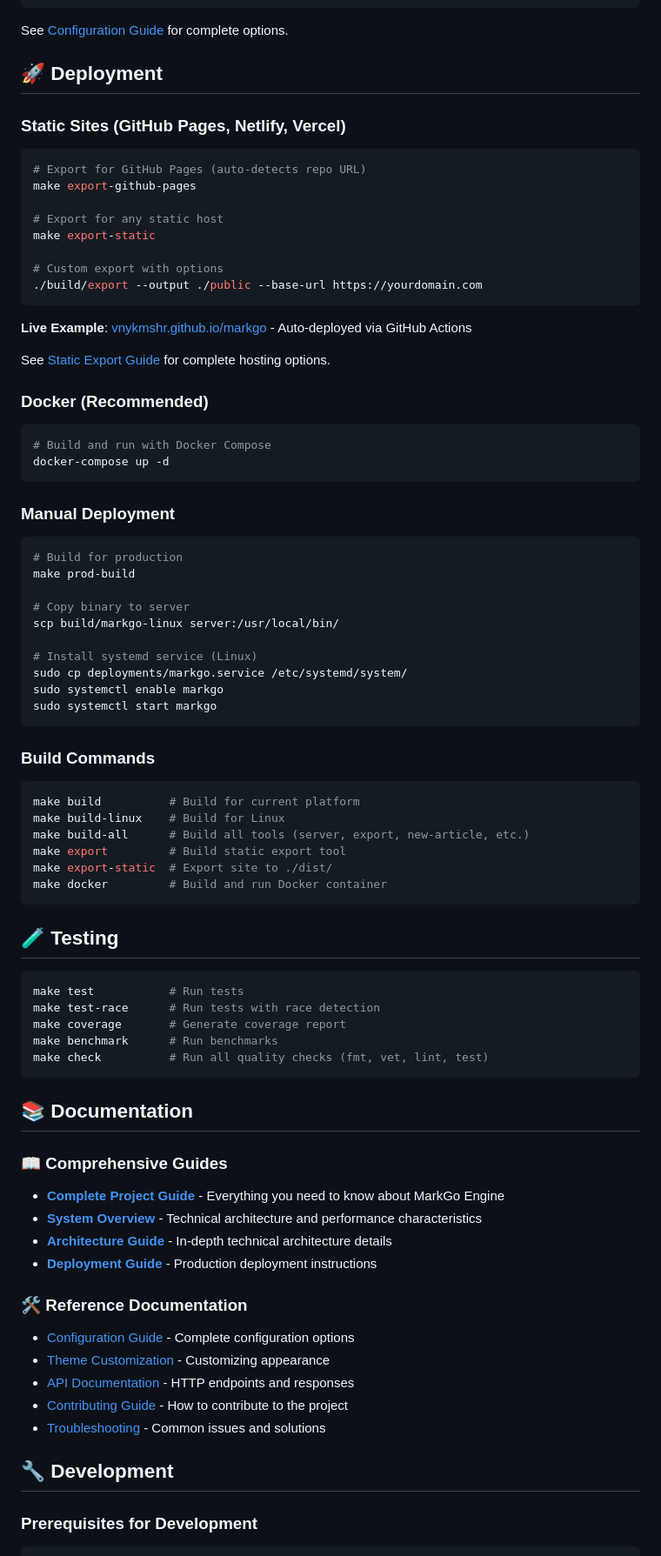
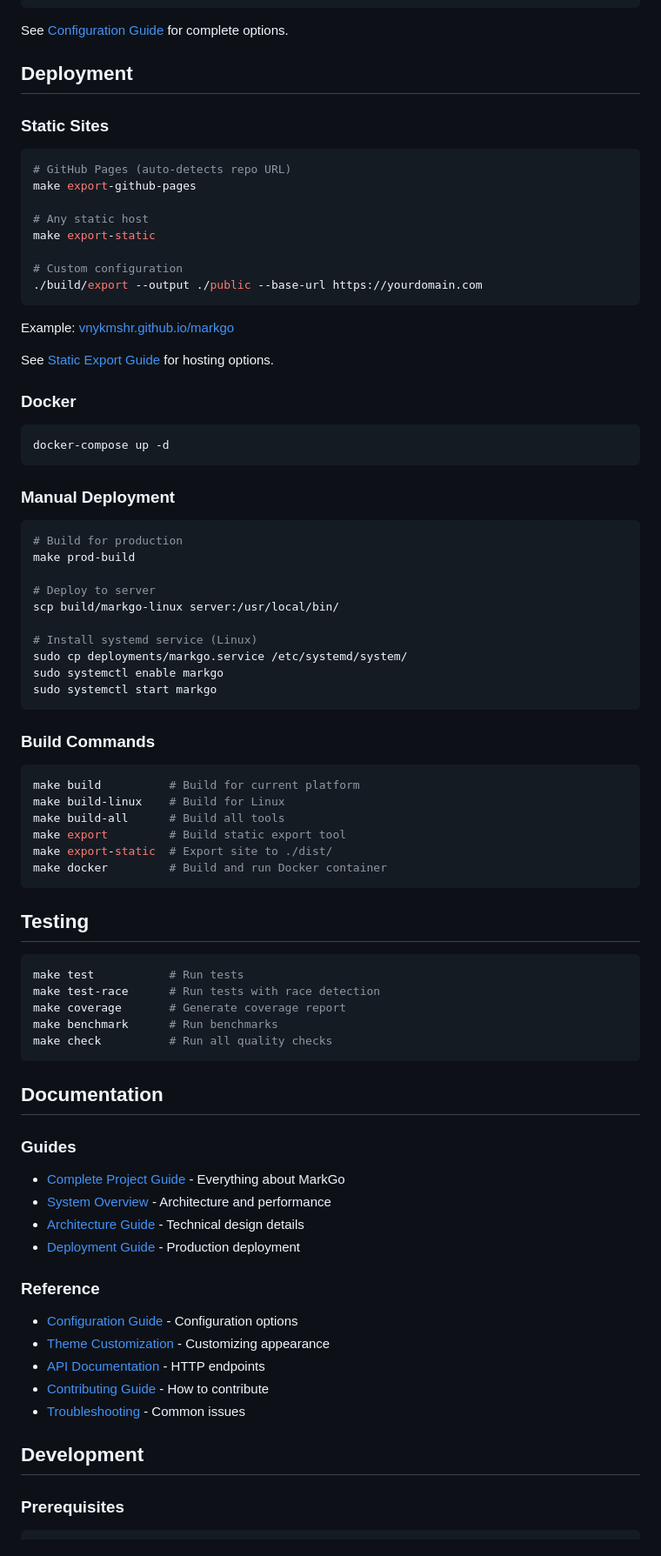
Before and after one commit to vnykmshr/markgo, a Markdown page: README.md, the part around the change printed below. Shown: that part at 87% size. GitHub-like rendering.

````diff
--- a/README.md
+++ b/README.md
@@ -163,29 +154,28 @@ CONTACT_ENABLED=true
 
 See [Configuration Guide](docs/configuration.md) for complete options.
 
-## 🚀 Deployment
+## Deployment
 
-### Static Sites (GitHub Pages, Netlify, Vercel)
+### Static Sites
 
 ```bash
-# Export for GitHub Pages (auto-detects repo URL)
+# GitHub Pages (auto-detects repo URL)
 make export-github-pages
 
-# Export for any static host
+# Any static host
 make export-static
 
-# Custom export with options
+# Custom configuration
 ./build/export --output ./public --base-url https://yourdomain.com
 ```
 
-**Live Example**: [vnykmshr.github.io/markgo](https://vnykmshr.github.io/markgo/) - Auto-deployed via GitHub Actions
+Example: [vnykmshr.github.io/markgo](https://vnykmshr.github.io/markgo/)
 
-See [Static Export Guide](docs/static-export.md) for complete hosting options.
+See [Static Export Guide](docs/static-export.md) for hosting options.
 
-### Docker (Recommended)
+### Docker
 
 ```bash
-# Build and run with Docker Compose
 docker-compose up -d
 ```
 
@@ -195,7 +185,7 @@ docker-compose up -d
 # Build for production
 make prod-build
 
-# Copy binary to server
+# Deploy to server
 scp build/markgo-linux server:/usr/local/bin/
 
 # Install systemd service (Linux)
@@ -209,39 +199,39 @@ sudo systemctl start markgo
 ```bash
 make build          # Build for current platform
 make build-linux    # Build for Linux
-make build-all      # Build all tools (server, export, new-article, etc.)
+make build-all      # Build all tools
 make export         # Build static export tool
 make export-static  # Export site to ./dist/
 make docker         # Build and run Docker container
 ```
 
-## 🧪 Testing
+## Testing
 
 ```bash
 make test           # Run tests
 make test-race      # Run tests with race detection
 make coverage       # Generate coverage report
 make benchmark      # Run benchmarks
-make check          # Run all quality checks (fmt, vet, lint, test)
+make check          # Run all quality checks
 ```
 
-## 📚 Documentation
+## Documentation
 
-### 📖 Comprehensive Guides
-- **[Complete Project Guide](docs/project-guide.md)** - Everything you need to know about MarkGo Engine
-- **[System Overview](docs/system-overview.md)** - Technical architecture and performance characteristics
-- **[Architecture Guide](docs/architecture.md)** - In-depth technical architecture details
-- **[Deployment Guide](docs/deployment.md)** - Production deployment instructions
+### Guides
+- [Complete Project Guide](docs/project-guide.md) - Everything about MarkGo
+- [System Overview](docs/system-overview.md) - Architecture and performance
+- [Architecture Guide](docs/architecture.md) - Technical design details
+- [Deployment Guide](docs/deployment.md) - Production deployment
 
-### 🛠️ Reference Documentation
-- [Configuration Guide](docs/configuration.md) - Complete configuration options
+### Reference
+- [Configuration Guide](docs/configuration.md) - Configuration options
 - [Theme Customization](docs/themes.md) - Customizing appearance
-- [API Documentation](docs/api.md) - HTTP endpoints and responses
-- [Contributing Guide](CONTRIBUTING.md) - How to contribute to the project
-- [Troubleshooting](docs/troubleshooting.md) - Common issues and solutions
+- [API Documentation](docs/api.md) - HTTP endpoints
+- [Contributing Guide](CONTRIBUTING.md) - How to contribute
+- [Troubleshooting](docs/troubleshooting.md) - Common issues
 
-## 🔧 Development
+## Development
 
-### Prerequisites for Development
+### Prerequisites
 
 ```bash
````
Also changed, not shown: other parts of README.md (+106 -135 lines).
